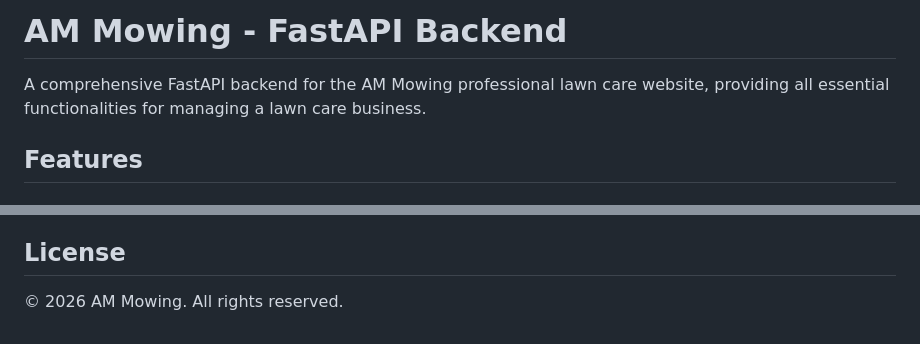
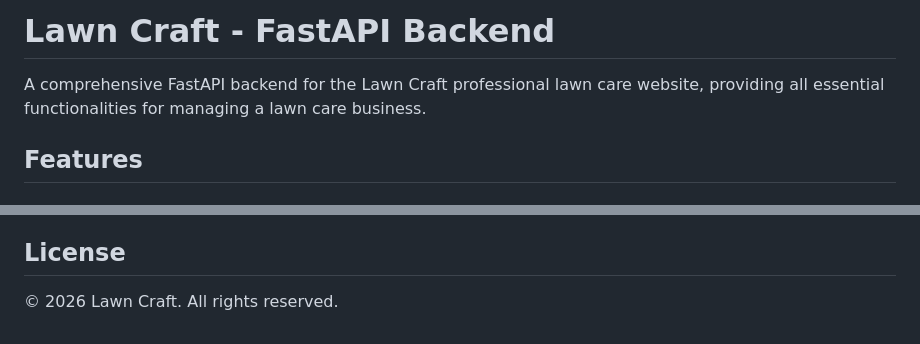
Before and after one commit to Maverick-0508/friendly-telegram, a Markdown page: backend/README.md, 2 parts joined by grey strips. GitHub-like rendering.

```diff
--- a/backend/README.md
+++ b/backend/README.md
@@ -1,6 +1,6 @@
-# AM Mowing - FastAPI Backend
+# Lawn Craft - FastAPI Backend
 
-A comprehensive FastAPI backend for the AM Mowing professional lawn care website, providing all essential functionalities for managing a lawn care business.
+A comprehensive FastAPI backend for the Lawn Craft professional lawn care website, providing all essential functionalities for managing a lawn care business.
 
 ## Features
 
@@ -330,4 +330,4 @@ For issues or questions:
 
 ## License
 
-© 2026 AM Mowing. All rights reserved.
+© 2026 Lawn Craft. All rights reserved.
```
Also changed, not shown: README.md (+3 -3 lines), frontend/README.md (+3 -3 lines).
